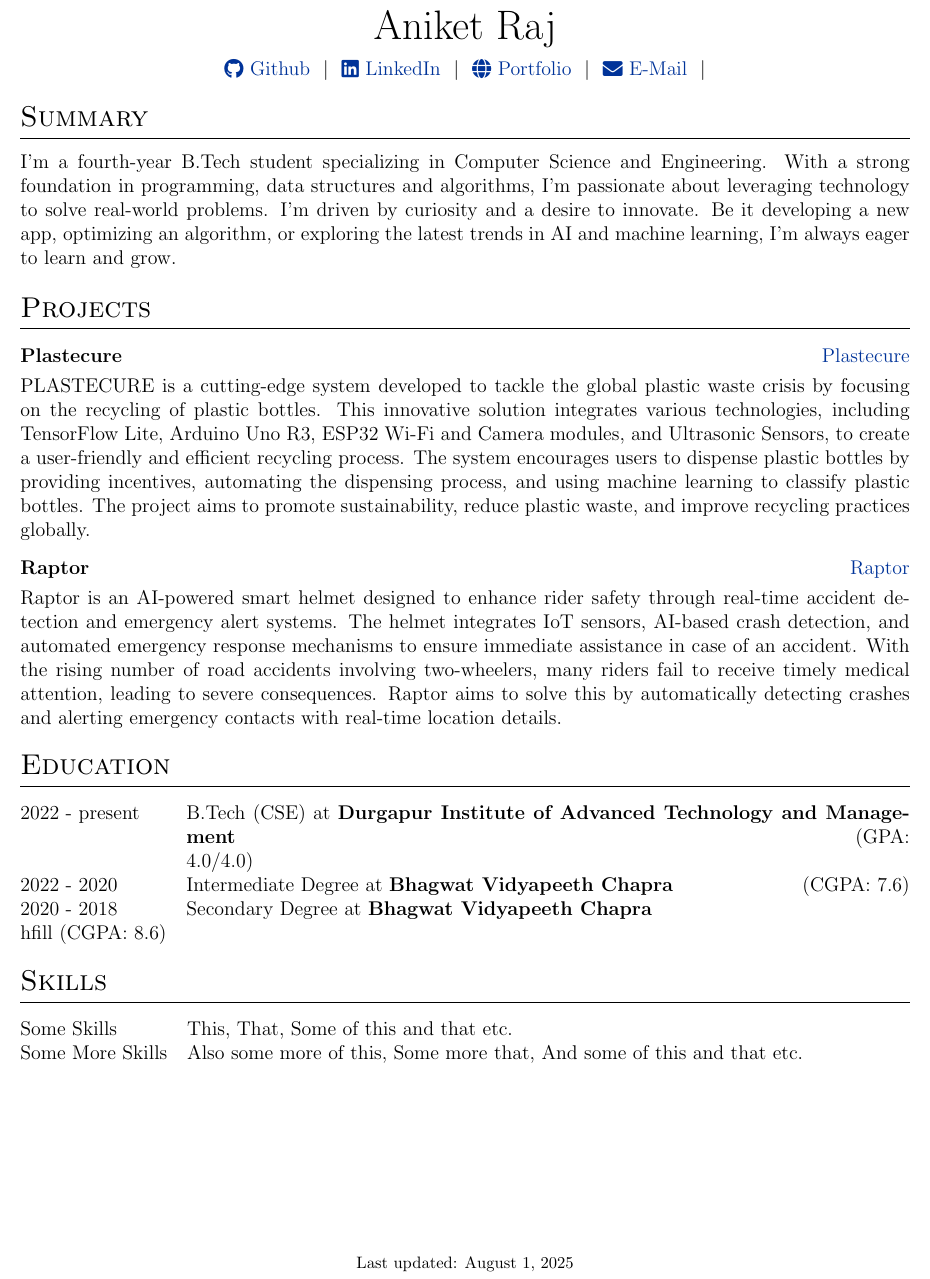
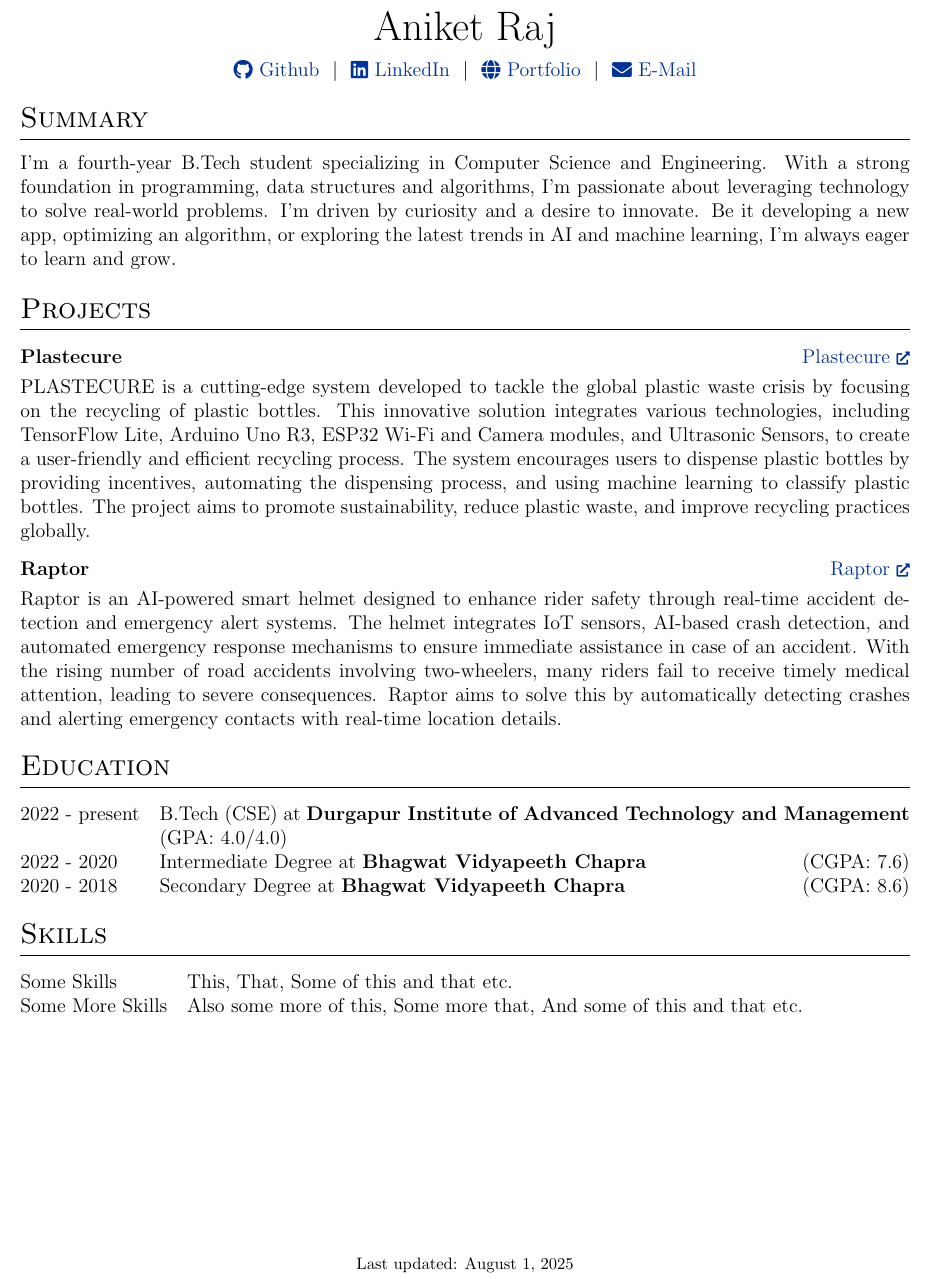
Before and after one commit to theaniketraj/vitae, a LaTeX CV (cv.tex): part of the page, cut so that both start at the same text. Compiled offline with pdfLaTeX.

Commit message:
Update cv.tex

```diff
--- a/cv.tex
+++ b/cv.tex
@@ -146,7 +147,7 @@
 \href{https://github.com/theaniketraj}{\raisebox{-0.05\height}\faGithub\ Github} \ $|$ \
 \href{https://linkedin.com/in/theaniketraj}{\raisebox{-0.05\height}\faLinkedin\ LinkedIn} \ $|$ \
 \href{https://theaniketraj.netlify.app}{\raisebox{-0.05\height}\faGlobe \ Portfolio} \ $|$ \
-\href{mailto:theaniketraj@hotmail.com}{\raisebox{-0.05\height}\faEnvelope \ E-Mail} \ $|$ \
+\href{mailto:theaniketraj@hotmail.com}{\raisebox{-0.05\height}\faEnvelope \ E-Mail} \\
 % \href{tel:+xxxxxxxxxx}{\raisebox{-0.05\height}\faMobile \ Phone} \\
 \end{tabularx}
 
@@ -175,7 +176,7 @@ I’m a fourth-year B.Tech student specializing in Computer Science and Engineer
 \section{Projects}
 
 \begin{tabularx}{\linewidth}{ @{}l r@{} }
-\textbf{Plastecure} & \hfill \href{https://plastecure.netlify.app}{Plastecure} \\[3.75pt]
+\textbf{Plastecure} & \hfill \href{https://plastecure.netlify.app}{Plastecure {\scriptsize\faExternalLink*}} \\[3.75pt]
 \multicolumn{2}{@{}X@{}}{PLASTECURE is a cutting-edge system developed to tackle the global plastic
 waste crisis by focusing on the recycling of plastic bottles. This innovative
 solution integrates various technologies, including TensorFlow Lite, Arduino
@@ -188,7 +189,7 @@ globally.}  \\
 \end{tabularx}
 
 \begin{tabularx}{\linewidth}{ @{}l r@{} }
-\textbf{Raptor} & \hfill \href{https://raptorai.netlify.app}{Raptor} \\[3.75pt]
+\textbf{Raptor} & \hfill \href{https://raptorai.netlify.app}{Raptor {\scriptsize\faExternalLink*}} \\[3.75pt]
 \multicolumn{2}{@{}X@{}}{Raptor is an AI-powered smart helmet designed to enhance rider safety through real-time accident detection and emergency alert systems. The helmet integrates IoT sensors, AI-based crash detection, and automated emergency response mechanisms to ensure immediate assistance in case of an accident. With the rising number of road accidents involving two-wheelers, many riders fail to receive timely medical attention, leading to severe consequences. Raptor aims to solve this by automatically detecting crashes and alerting emergency contacts with real-time location details.}  \\
 \end{tabularx}
 
@@ -197,11 +198,11 @@ globally.}  \\
 %----------------------------------------------------------------------------------------
 \section{Education}
 \begin{tabularx}{\linewidth}{@{}l X@{}}
-2022 - present & B.Tech (CSE) at \textbf{Durgapur Institute of Advanced Technology and Management} \hfill \normalsize   (GPA: 4.0/4.0) \\
+2022 - present & B.Tech (CSE) at \textbf{Durgapur Institute of Advanced Technology and Management} \hfill \normalsize (GPA: 4.0/4.0) \\
 
-2022 - 2020 & Intermediate Degree at \textbf{Bhagwat Vidyapeeth Chapra} \hfill (CGPA: 7.6) \\
+2022 - 2020 & Intermediate Degree at \textbf{Bhagwat Vidyapeeth Chapra} \hfill \normalsize (CGPA: 7.6) \\
 
-2020 - 2018 & Secondary Degree at \textbf{Bhagwat Vidyapeeth Chapra} \\hfill (CGPA: 8.6) \\
+2020 - 2018 & Secondary Degree at \textbf{Bhagwat Vidyapeeth Chapra} \hfill \normalsize (CGPA: 8.6) \\
 
 \end{tabularx}
 
```
Also changed, not shown: cv.tex (1 more changed lines).
